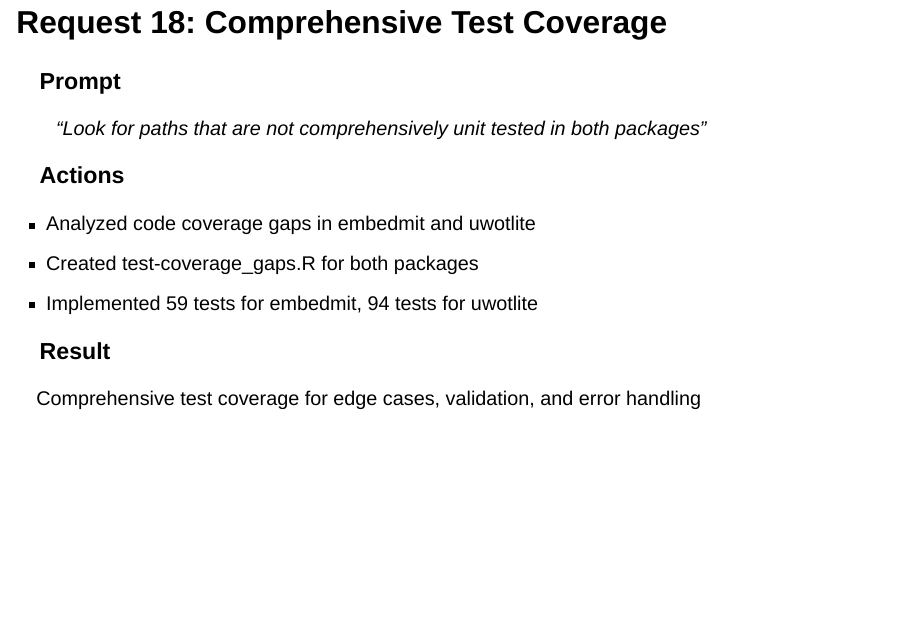
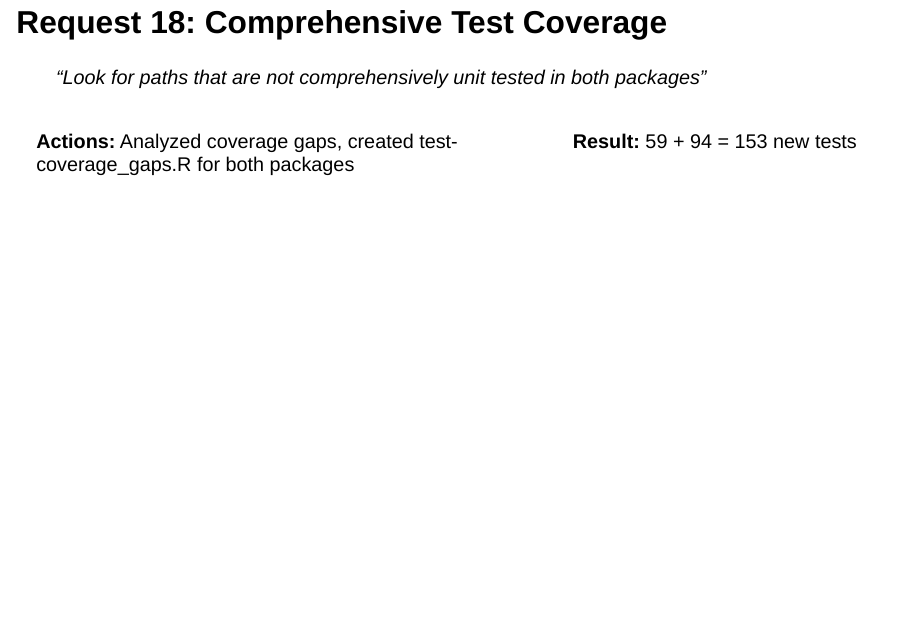
Before and after one commit to rmsharp/embedmit, a Quarto document (inst/extdata/presentation/embed-refactoring-presentation.qmd): page 34 of 38. Rendered offline with R 4.5, knitr and Pandoc in place of Quarto, with nearby package versions; drawn as Slidy slides in place of the format the file asks for.

Commit message:
Condense Request 18 slide with two-column layout
Co-Authored-By: Claude Opus 4.5 <noreply@anthropic.com>

```diff
--- a/inst/extdata/presentation/embed-refactoring-presentation.qmd
+++ b/inst/extdata/presentation/embed-refactoring-presentation.qmd
@@ -528,16 +528,16 @@ All CI workflows passing for both packages
 
 ## Request 18: Comprehensive Test Coverage {.smaller}
 
-### Prompt
 > "Look for paths that are not comprehensively unit tested in both packages"
 
-### Actions
-- Analyzed code coverage gaps in embedmit and uwotlite
-- Created test-coverage_gaps.R for both packages
-- Implemented 59 tests for embedmit, 94 tests for uwotlite
-
-### Result
-Comprehensive test coverage for edge cases, validation, and error handling
+:::: {.columns}
+::: {.column width="60%"}
+**Actions:** Analyzed coverage gaps, created test-coverage_gaps.R for both packages
+:::
+::: {.column width="40%"}
+**Result:** 59 + 94 = 153 new tests
+:::
+::::
 
 ---
 
```
